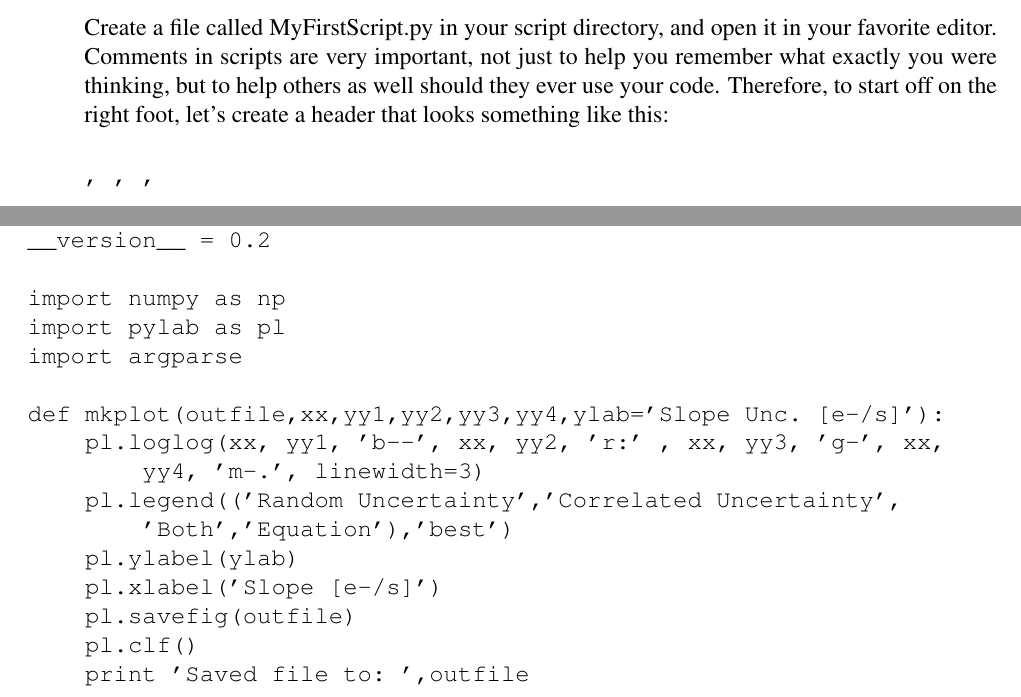
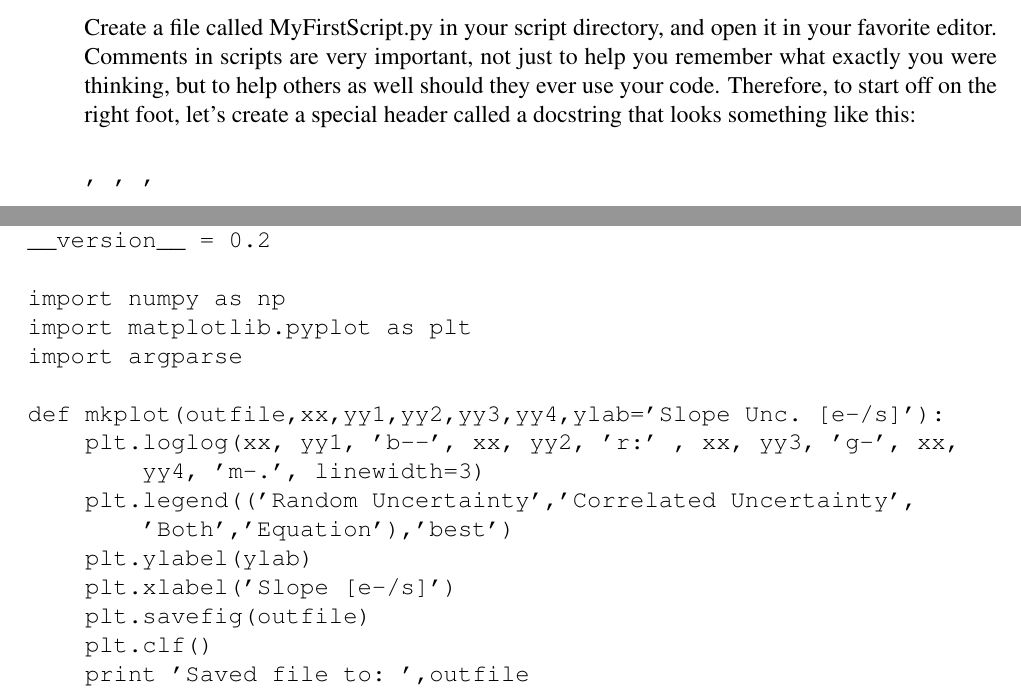
Before and after one commit to staceybright/training-library, a LaTeX thesis (document/training.tex, which reads document/scripts.tex): two parts of pages 32 and 37 of 53, joined at a grey line, cut so that both start at the same text. Compiled offline with pdfLaTeX; a LaTeX package or settings file that is missing is left out.

Commit message:
Simple little changes, sorry

```diff
--- a/document/scripts.tex
+++ b/document/scripts.tex
@@ -11,8 +11,8 @@ Create a file called MyFirstScript.py in your script directory, and
 open it in your favorite editor.  Comments in scripts are very
 important, not just to help you remember what exactly you were
 thinking, but to help others as well should they ever use your code.
-Therefore, to start off on the right foot, let's create a header that
-looks something like this:
+Therefore, to start off on the right foot, let's create a special header
+called a docstring that looks something like this:
 
 \begin{verbatim}
 ' ' '
@@ -38,7 +38,7 @@ of text.  Next thing we will want to have is all of our imports.
 
 \begin{verbatim}
 import numpy as np
-import pylab as pl
+import matplotlib.pyplot as plt
 \end{verbatim}
 
 Now we are ready!  Look back through your shell and create your script
@@ -56,11 +56,11 @@ pl.loglog(slope, ran_slope_unc, 'b--',
     slope, corr_slope_unc,'r:' , slope, both_slope_unc, 'g-',
     slope, eqn_slope_unc, 'm-.', linewidth=3)
-pl.legend(('Random Uncertainty','Correlated Uncertainty',
+plt.legend(('Random Uncertainty','Correlated Uncertainty',
     'Both','Equation'),'best')
-pl.ylabel('Slope Unc. [e-/s]')
-pl.xlabel('Slope [e-/s]')
-pl.savefig(outfile)
-pl.clf()
+plt.ylabel('Slope Unc. [e-/s]')
+plt.xlabel('Slope [e-/s]')
+plt.savefig(outfile)
+plt.clf()
 \end{verbatim}
 
 Notice that we listed any variables (or things we might want to change
@@ -166,17 +166,17 @@ __author__ = 'M.E. MySelf'
 __version__ = 0.2
 
 import numpy as np
-import pylab as pl
+import matplotlib.pyplot as plt
 
 def mkplot(outfile,xx,yy1,yy2,yy3,yy4,ylab='Slope Unc. [e-/s]'):
-    pl.loglog(xx, yy1, 'b--', xx, yy2, 'r:' , xx, yy3, 'g-', xx,
+    plt.loglog(xx, yy1, 'b--', xx, yy2, 'r:' , xx, yy3, 'g-', xx,
         yy4, 'm-.', linewidth=3)
-    pl.legend(('Random Uncertainty','Correlated Uncertainty',
+    plt.legend(('Random Uncertainty','Correlated Uncertainty',
         'Both','Equation'),'best')
-    pl.ylabel(ylab)
-    pl.xlabel('Slope [e-/s]')
-    pl.savefig(outfile)
-    pl.clf()
+    plt.ylabel(ylab)
+    plt.xlabel('Slope [e-/s]')
+    plt.savefig(outfile)
+    plt.clf()
     print 'Saved file to: ',outfile
     return
 
@@ -241,18 +241,18 @@ __author__ = 'M.E. MySelf'
 __version__ = 0.2
 
 import numpy as np
-import pylab as pl
+import matplotlib.pyplot as plt
 import argparse
 
 def mkplot(outfile,xx,yy1,yy2,yy3,yy4,ylab='Slope Unc. [e-/s]'):
-    pl.loglog(xx, yy1, 'b--', xx, yy2, 'r:' , xx, yy3, 'g-', xx,
+    plt.loglog(xx, yy1, 'b--', xx, yy2, 'r:' , xx, yy3, 'g-', xx,
         yy4, 'm-.', linewidth=3)
-    pl.legend(('Random Uncertainty','Correlated Uncertainty',
+    plt.legend(('Random Uncertainty','Correlated Uncertainty',
         'Both','Equation'),'best')
-    pl.ylabel(ylab)
-    pl.xlabel('Slope [e-/s]')
-    pl.savefig(outfile)
-    pl.clf()
+    plt.ylabel(ylab)
+    plt.xlabel('Slope [e-/s]')
+    plt.savefig(outfile)
+    plt.clf()
     print 'Saved file to: ',outfile
     return
 
```
Also changed, not shown: document/training.pdf, document/scripts.tex (4 more changed lines).
